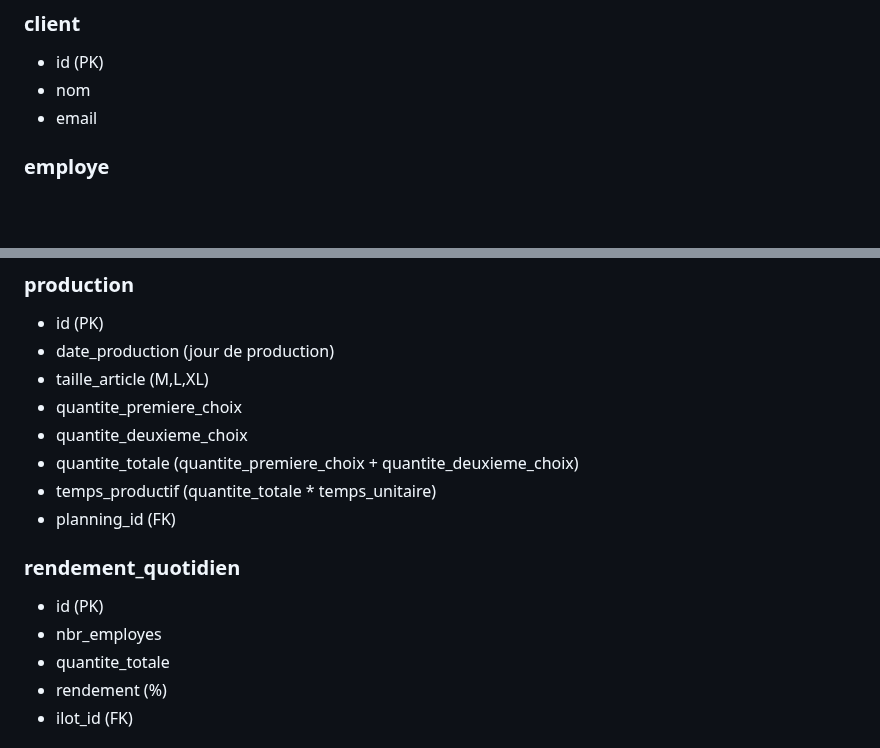
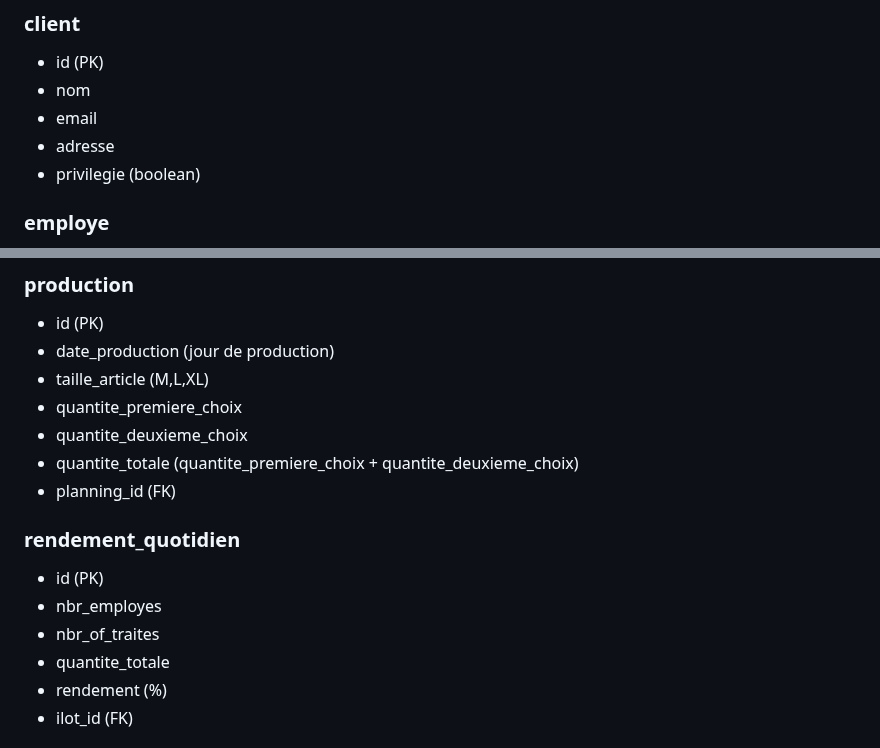
Before and after one commit to MarwenTlili/issatex, a Markdown page: SPECS.md, 2 parts joined by grey strips. Drawn GitHub-style; blank space fills up the shorter version.

Commit message:
doc:update

```diff
--- a/SPECS.md
+++ b/SPECS.md
@@ -97,6 +97,8 @@ R = (150 x 6 + 200 x 5) / (5 x 8 x 60) ≈ 79%
 -   id (PK)
 -   nom
 -   email
+-   adresse
+-   privilegie (boolean)
 
 ### employe
 
@@ -161,13 +163,13 @@ R = (150 x 6 + 200 x 5) / (5 x 8 x 60) ≈ 79%
 -   quantite_premiere_choix
 -   quantite_deuxieme_choix
 -   quantite_totale (quantite_premiere_choix + quantite_deuxieme_choix)
--   temps_productif (quantite_totale \* temps_unitaire)
 -   planning_id (FK)
 
 ### rendement_quotidien
 
 -   id (PK)
 -   nbr_employes
+-   nbr_of_traites
 -   quantite_totale
 -   rendement (%)
 -   ilot_id (FK)
```
